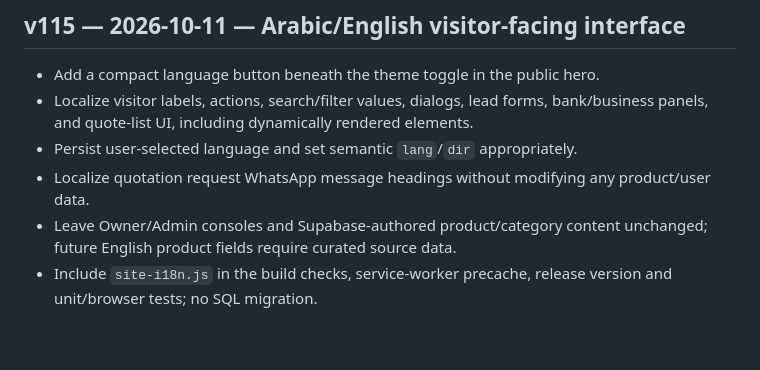
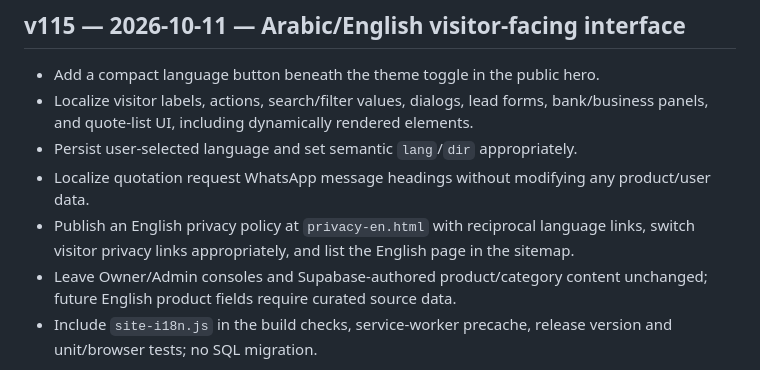
Before and after one commit to Basair-Alkhalij/Flower-light, a Markdown page: CHANGELOG.md, the part around the change. Rendered like a GitHub page; blank space fills up the shorter version.

Commit message:
v115: finish bilingual privacy policy and locale-aware links

```diff
--- a/CHANGELOG.md
+++ b/CHANGELOG.md
@@ -4,6 +4,7 @@
 - Localize visitor labels, actions, search/filter values, dialogs, lead forms, bank/business panels, and quote-list UI, including dynamically rendered elements.
 - Persist user-selected language and set semantic `lang`/`dir` appropriately.
 - Localize quotation request WhatsApp message headings without modifying any product/user data.
+- Publish an English privacy policy at `privacy-en.html` with reciprocal language links, switch visitor privacy links appropriately, and list the English page in the sitemap.
 - Leave Owner/Admin consoles and Supabase-authored product/category content unchanged; future English product fields require curated source data.
 - Include `site-i18n.js` in the build checks, service-worker precache, release version and unit/browser tests; no SQL migration.
 
```
